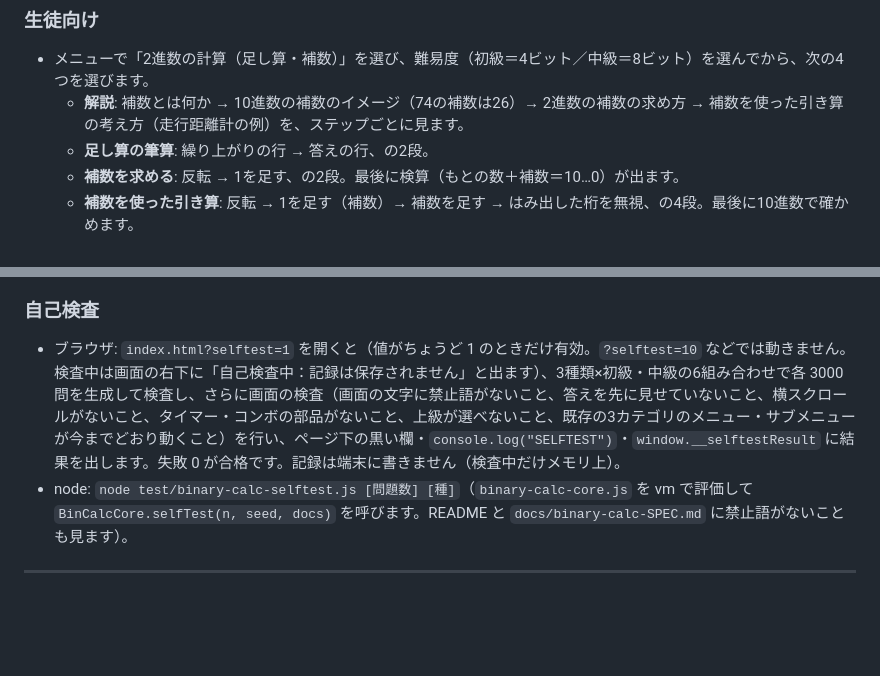
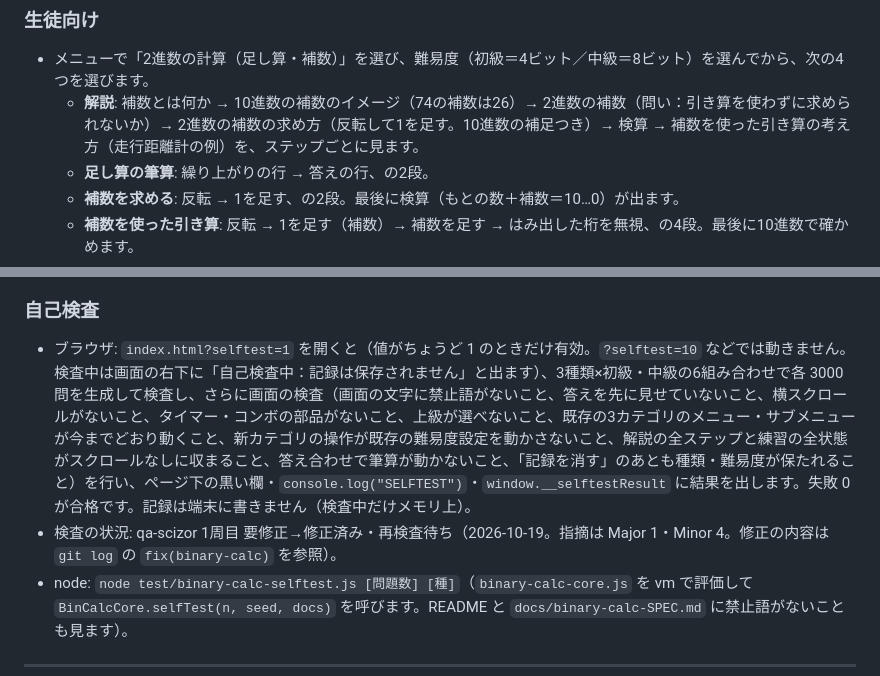
Before and after one commit to tkamiya-ssalesio/cs-math-trainer, a Markdown page: README.md, 2 parts joined by grey strips. GitHub-like rendering; blank space fills up the shorter version.

```diff
--- a/README.md
+++ b/README.md
@@ -57,7 +57,7 @@
 ### 生徒向け
 
 - メニューで「2進数の計算（足し算・補数）」を選び、難易度（初級＝4ビット／中級＝8ビット）を選んでから、次の4つを選びます。
-  - **解説**: 補数とは何か → 10進数の補数のイメージ（74の補数は26）→ 2進数の補数の求め方 → 補数を使った引き算の考え方（走行距離計の例）を、ステップごとに見ます。
+  - **解説**: 補数とは何か → 10進数の補数のイメージ（74の補数は26）→ 2進数の補数（問い：引き算を使わずに求められないか）→ 2進数の補数の求め方（反転して1を足す。10進数の補足つき）→ 検算 → 補数を使った引き算の考え方（走行距離計の例）を、ステップごとに見ます。
   - **足し算の筆算**: 繰り上がりの行 → 答えの行、の2段。
   - **補数を求める**: 反転 → 1を足す、の2段。最後に検算（もとの数＋補数＝10…0）が出ます。
   - **補数を使った引き算**: 反転 → 1を足す（補数）→ 補数を足す → はみ出した桁を無視、の4段。最後に10進数で確かめます。
@@ -81,7 +81,8 @@
 
 ### 自己検査
 
-- ブラウザ: `index.html?selftest=1` を開くと（値がちょうど 1 のときだけ有効。`?selftest=10` などでは動きません。検査中は画面の右下に「自己検査中：記録は保存されません」と出ます）、3種類×初級・中級の6組み合わせで各 3000 問を生成して検査し、さらに画面の検査（画面の文字に禁止語がないこと、答えを先に見せていないこと、横スクロールがないこと、タイマー・コンボの部品がないこと、上級が選べないこと、既存の3カテゴリのメニュー・サブメニューが今までどおり動くこと）を行い、ページ下の黒い欄・`console.log("SELFTEST")`・`window.__selftestResult` に結果を出します。失敗 0 が合格です。記録は端末に書きません（検査中だけメモリ上）。
+- ブラウザ: `index.html?selftest=1` を開くと（値がちょうど 1 のときだけ有効。`?selftest=10` などでは動きません。検査中は画面の右下に「自己検査中：記録は保存されません」と出ます）、3種類×初級・中級の6組み合わせで各 3000 問を生成して検査し、さらに画面の検査（画面の文字に禁止語がないこと、答えを先に見せていないこと、横スクロールがないこと、タイマー・コンボの部品がないこと、上級が選べないこと、既存の3カテゴリのメニュー・サブメニューが今までどおり動くこと、新カテゴリの操作が既存の難易度設定を動かさないこと、解説の全ステップと練習の全状態がスクロールなしに収まること、答え合わせで筆算が動かないこと、「記録を消す」のあとも種類・難易度が保たれること）を行い、ページ下の黒い欄・`console.log("SELFTEST")`・`window.__selftestResult` に結果を出します。失敗 0 が合格です。記録は端末に書きません（検査中だけメモリ上）。
+- 検査の状況: qa-scizor 1周目 要修正→修正済み・再検査待ち（2026-10-19。指摘は Major 1・Minor 4。修正の内容は `git log` の `fix(binary-calc)` を参照）。
 - node: `node test/binary-calc-selftest.js [問題数] [種]`（`binary-calc-core.js` を vm で評価して `BinCalcCore.selfTest(n, seed, docs)` を呼びます。README と `docs/binary-calc-SPEC.md` に禁止語がないことも見ます）。
 
 ---
```
Also changed, not shown: docs/binary-calc-SPEC.md (+12 -7 lines).
